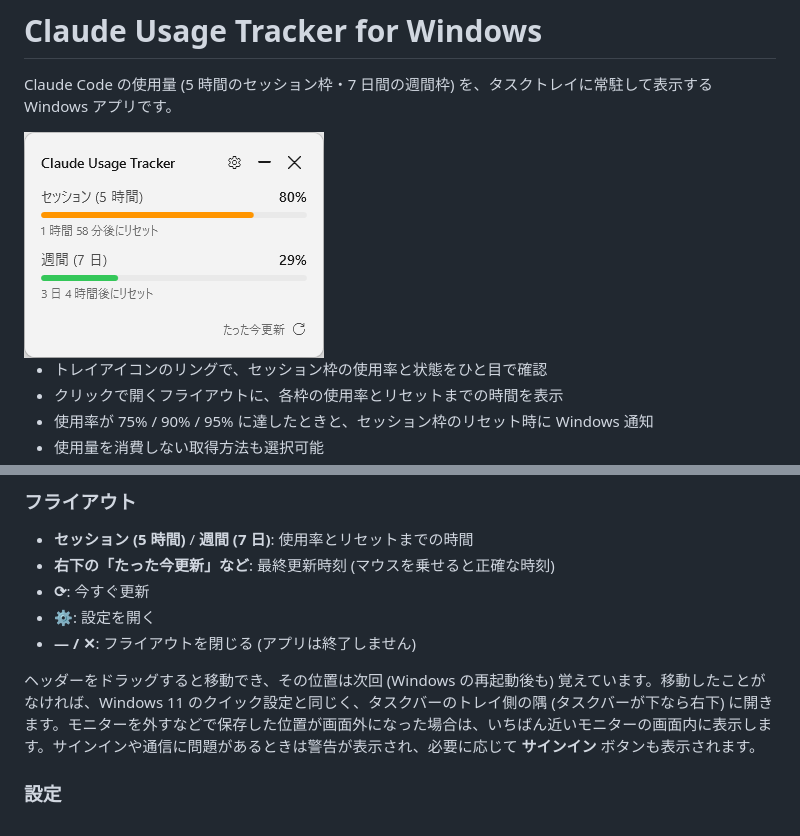
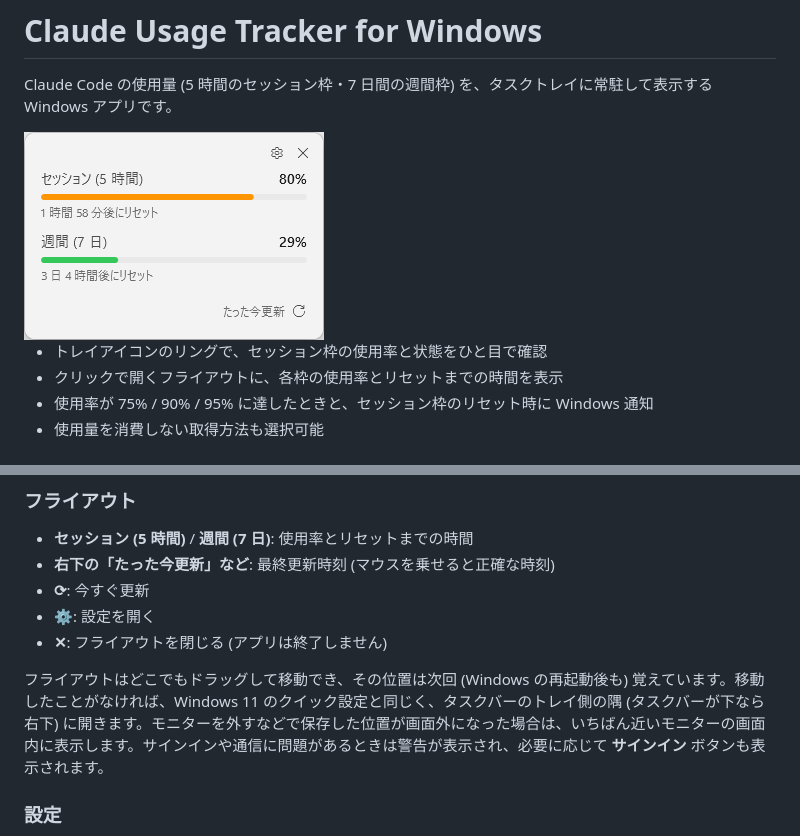
Before and after one commit to monozencoder/Claude-Usage-Tracker-Windows, a Markdown page: README.md, 2 parts joined by grey strips. Rendered like a GitHub page; pictures changed too: docs/images/flyout-light.png.

```diff
--- a/README.md
+++ b/README.md
@@ -53,9 +53,9 @@ dotnet publish src/ClaudeUsageTracker.App -c Release -r win-x64 --self-contained
 - **右下の「たった今更新」など**: 最終更新時刻 (マウスを乗せると正確な時刻)
 - **⟳**: 今すぐ更新
 - **⚙**: 設定を開く
-- **— / ✕**: フライアウトを閉じる (アプリは終了しません)
+- **✕**: フライアウトを閉じる (アプリは終了しません)
 
-ヘッダーをドラッグすると移動でき、その位置は次回 (Windows の再起動後も) 覚えています。移動したことがなければ、Windows 11 のクイック設定と同じく、タスクバーのトレイ側の隅 (タスクバーが下なら右下) に開きます。モニターを外すなどで保存した位置が画面外になった場合は、いちばん近いモニターの画面内に表示します。サインインや通信に問題があるときは警告が表示され、必要に応じて **サインイン** ボタンも表示されます。
+フライアウトはどこでもドラッグして移動でき、その位置は次回 (Windows の再起動後も) 覚えています。移動したことがなければ、Windows 11 のクイック設定と同じく、タスクバーのトレイ側の隅 (タスクバーが下なら右下) に開きます。モニターを外すなどで保存した位置が画面外になった場合は、いちばん近いモニターの画面内に表示します。サインインや通信に問題があるときは警告が表示され、必要に応じて **サインイン** ボタンも表示されます。
 
 ### 設定
 
```
Also changed, not shown: 4 other files.
